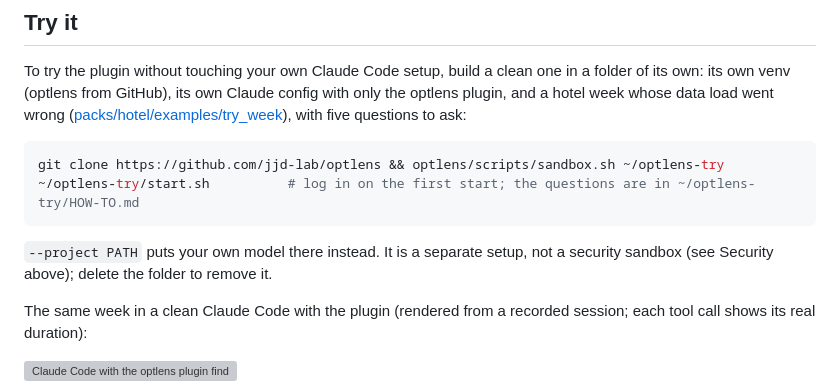
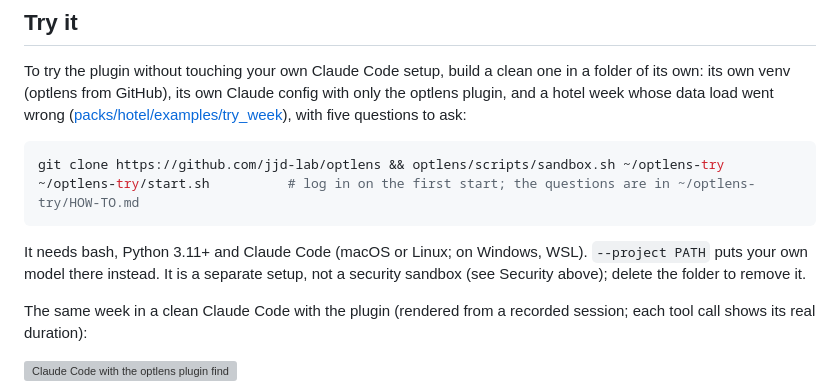
Before and after one commit to jjd-lab/optlens, a Markdown page: README.md, the part around the change. Drawn GitHub-style; grey boxes are pictures that could not be loaded.

Commit message:
README: what sandbox.sh needs (bash; WSL on Windows)
Co-Authored-By: Claude Opus 5.5 <noreply@anthropic.com>

````diff
--- a/README.md
+++ b/README.md
@@ -141,7 +141,8 @@ git clone https://github.com/jjd-lab/optlens && optlens/scripts/sandbox.sh ~/opt
 ~/optlens-try/start.sh          # log in on the first start; the questions are in ~/optlens-try/HOW-TO.md
 ```
 
-`--project PATH` puts your own model there instead. It is a separate setup, not a security sandbox (see Security
+It needs bash, Python 3.11+ and Claude Code (macOS or Linux; on Windows, WSL). `--project PATH` puts your own model
+there instead. It is a separate setup, not a security sandbox (see Security
 above); delete the folder to remove it.
 
 The same week in a clean Claude Code with the plugin (rendered from a recorded session; each tool call shows its real
````
